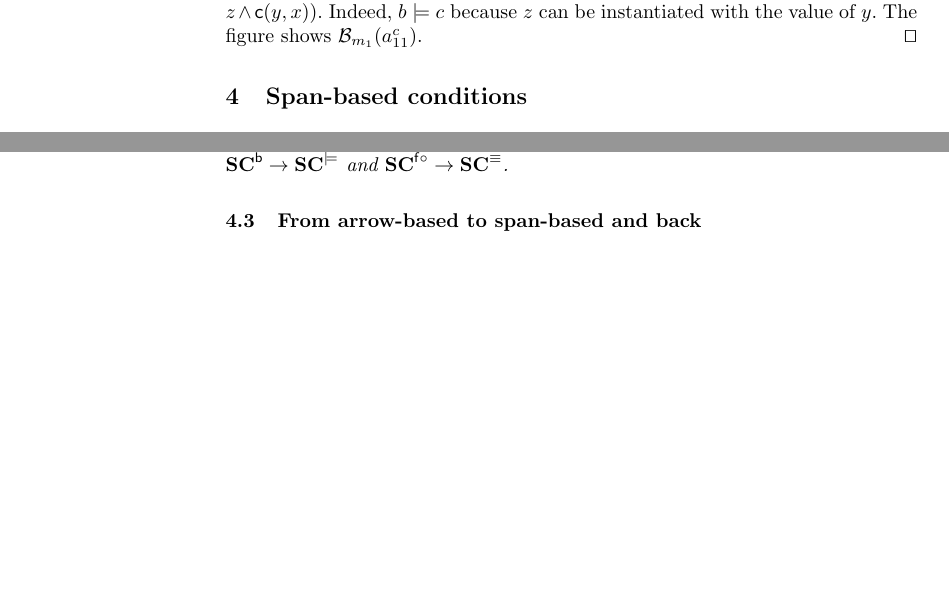
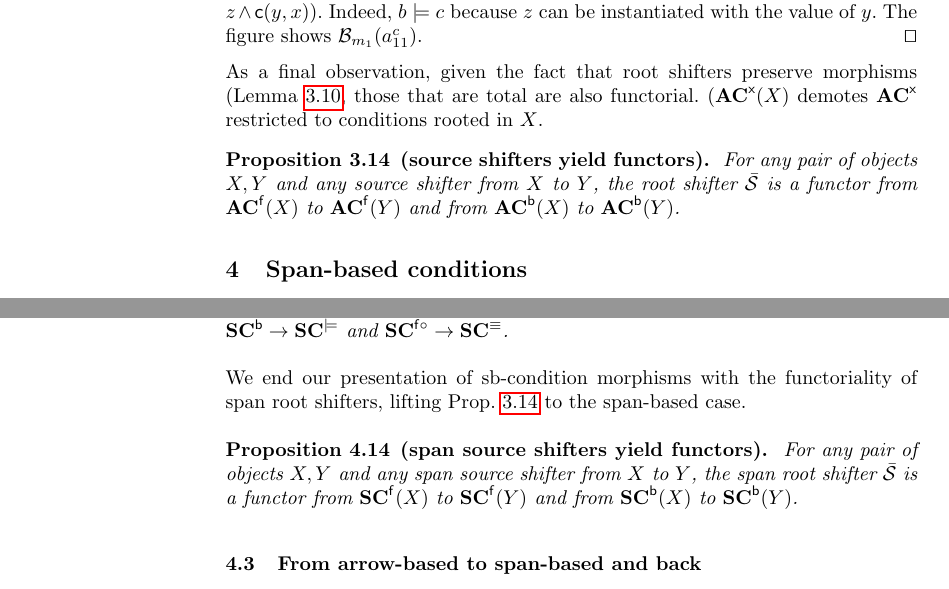
Before and after one commit to rensink/ngc-as-pb, a LaTeX thesis (condFol.tex, which reads shift-morphisms.tex, span-based.tex): two parts of pages 13 and 20 of 28 before the commit and two parts of pages 13 and 20 of 29 after it, joined at a grey line, cut so that both start at the same text, the shorter picture padded with empty space. Compiled offline with pdfLaTeX; a LaTeX package or settings file that is missing is left out.

Commit message:
Functoriality of root shifters added

```diff
--- a/shift-morphisms.tex
+++ b/shift-morphisms.tex
@@ -370,5 +370,4 @@ Indeed, $b\entails c$ because $z$ can be instantiated with the value of $y$. The
 \qed
 \end{example}
 %
-\begin{comment}
-Further comparing the two notions of morphism, note that split epis are epi in any category, but not vice versa: for example, in \cat{Graph} there are epis which do not have a section (an example being $t'$ in \fcite{epi-no-retraction}). Therefore, asking for the existence of a section is a stronger condition than being an epi, suggesting that every retraction-based morphism may be epi-based, but certainly not vice versa. However, this also fails to be the case, for two reasons:
+As a final observation, given the fact that root shifters preserve morphisms (\lcite{ab-root shifters preserve morphisms}, those that are total are also functorial. ($\ABC^{\mathsf x}(X)$ demotes $\ABC^{\mathsf x}$ restricted to conditions rooted in $X$.
@@ -382,3 +374,4 @@ While the discrepancy in the first bullet could be resolved by only requiring th
 
-There is no unequivocal evidence which one of these is the ``best" or ``most useful". For example, when instantiating arrow-based conditions in the category of cospans (as advocated by \cite{bchk:conditional-reactive-systems}), the notion of retraction-based morphism is all but useless, because in that category, only trivial cospans (in which both legs are epi) can be retractions. On the other hand, when we move to span-based conditions in the sequel, it will turn out out that retraction-based morphisms extend naturally whereas epi-based morphisms do not.
-\end{comment}
+\begin{proposition}[source shifters yield functors]\plabel{ab-shifters are functors}
+For any pair of objects $X,Y$ and any source shifter from $X$ to $Y$, the root shifter $\bar\cS$ is a functor from $\ABC^\forw(X)$ to $\ABC^\forw(Y)$ and from $\ABC^\back(X)$ to $\ABC^\back(Y)$.
+\end{proposition}
--- a/span-based.tex
+++ b/span-based.tex
@@ -414,6 +414,12 @@ We can therefore lift and extend \thcite{ab-categories} to the span-based case.
 Consider the following categories having sb-conditions as objects and different arrows:
 $\SBC^\forw$ with forward-shift morphims, $\SBC^{\back}$ with backward-shift morphisms, $\SBC^{\forw{\circ}}$ with complete forward-shift morphisms, $\SBC^{\entails}$ with the preorder of semantic entailment, and $\SBC^\equiv$ with the preorder (actually, equivalence) of semantic equivalence. These are well-defined, and there are identity-on-objects functors $\SBC^\forw \to \SBC^{\entails}$, $\SBC^\back \to \SBC^{\entails}$ and $\SBC^{\forw{\circ}} \to \SBC^{\equiv}$.
 \end{theorem}
+%
+We end our presentation of sb-condition morphisms with the functoriality of span root shifters, lifting \pcite{ab-shifters are functors} to the span-based case.
+
+\begin{proposition}[span source shifters yield functors]\plabel{sb-shifters are functors}
+For any pair of objects $X,Y$ and any span source shifter from $X$ to $Y$, the span root shifter $\bar\cS$ is a functor from $\SBC^\forw(X)$ to $\SBC^\forw(Y)$ and from $\SBC^\back(X)$ to $\SBC^\back(Y)$.
+\end{proposition}
 
 \subsection{From arrow-based to span-based and back}
 \slabel{categories}
```
Also changed, not shown: shift-morphisms.tex (7 more changed lines).
